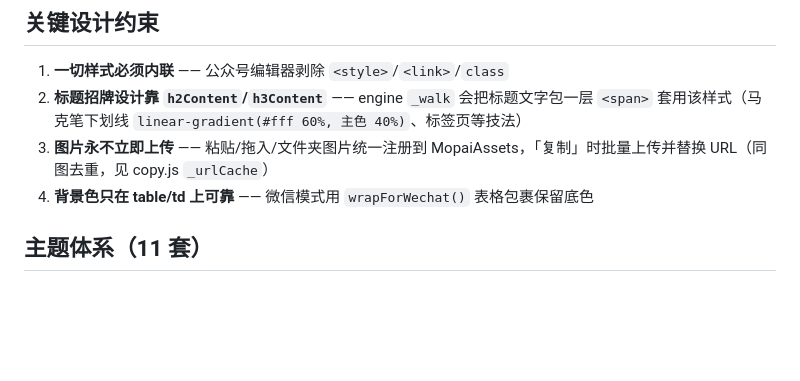
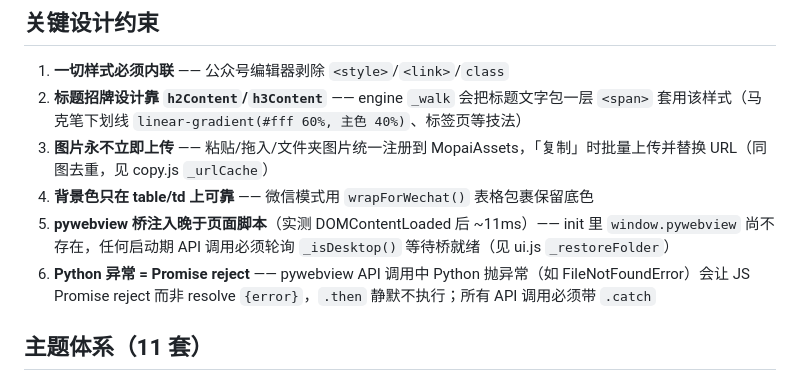
Before and after one commit to Friend-Xu/mopai, a Markdown page: CLAUDE.md, the part around the change. GitHub-like rendering; blank space fills up the shorter version.

Commit message:
CLAUDE.md 补充 pywebview 桥时序与 Promise reject 约束
Co-Authored-By: Claude Opus 4.7 <noreply@anthropic.com>

```diff
--- a/CLAUDE.md
+++ b/CLAUDE.md
@@ -50,6 +50,8 @@ hljs → markdownit → markdownitFootnote → state → themes → wechat-theme
 2. **标题招牌设计靠 `h2Content`/`h3Content`** —— engine `_walk` 会把标题文字包一层 `<span>` 套用该样式（马克笔下划线 `linear-gradient(#fff 60%, 主色 40%)`、标签页等技法）
 3. **图片永不立即上传** —— 粘贴/拖入/文件夹图片统一注册到 MopaiAssets，「复制」时批量上传并替换 URL（同图去重，见 copy.js `_urlCache`）
 4. **背景色只在 table/td 上可靠** —— 微信模式用 `wrapForWechat()` 表格包裹保留底色
+5. **pywebview 桥注入晚于页面脚本**（实测 DOMContentLoaded 后 ~11ms）—— init 里 `window.pywebview` 尚不存在，任何启动期 API 调用必须轮询 `_isDesktop()` 等待桥就绪（见 ui.js `_restoreFolder`）
+6. **Python 异常 = Promise reject** —— pywebview API 调用中 Python 抛异常（如 FileNotFoundError）会让 JS Promise reject 而非 resolve `{error}`，`.then` 静默不执行；所有 API 调用必须带 `.catch`
 
 ## 主题体系（11 套）
 - **6 套招牌主题**（themes.js）：山吹（琥珀马克笔）、橙心（珊瑚标签页）、极客黑（黑标签页+珊瑚）、蔷薇紫、萌绿、兰青 —— 设计参考 mdnice 经典主题
```
